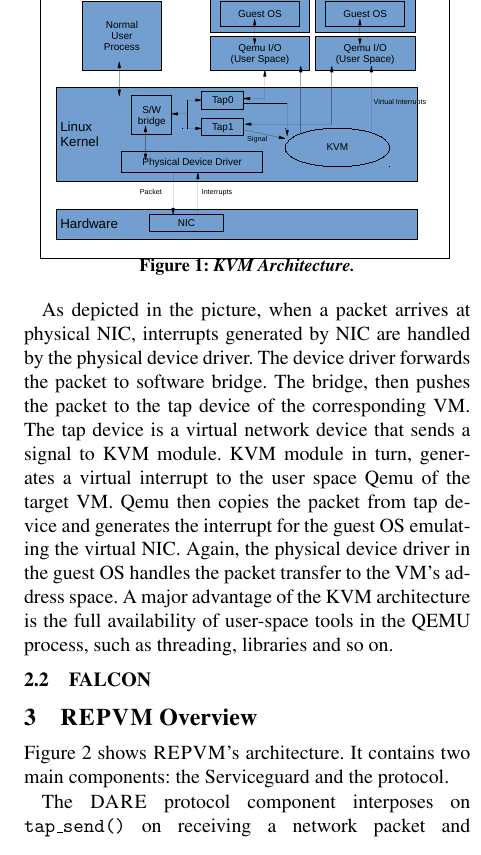
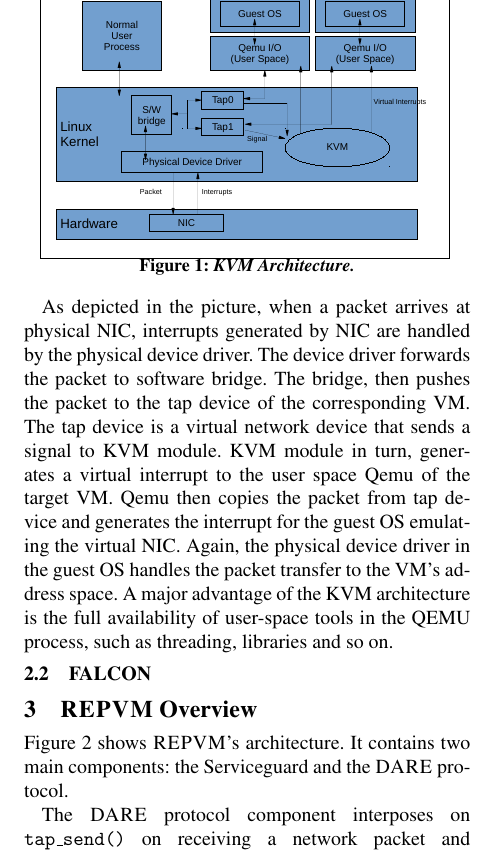
Before and after one commit to yining0417/CloudCom, a LaTeX paper (paper.tex, which reads arch.tex): part of one column of page 2 of 2, cut so that both start at the same text. Compiled offline with pdfLaTeX; a LaTeX package or settings file that is missing is left out.

Commit message:
Update arch.tex

```diff
--- a/arch.tex
+++ b/arch.tex
@@ -1,7 +1,7 @@
 \section{\xxx Overview} \label{sec:overview}
 
 Figure 2 shows \xxx's architecture. It contains two main components:
-the Serviceguard and the protocol.
+the Serviceguard and the \protocol protocol.
 
 The \protocol protocol component interposes on \tapsend on receiving a network packet
 and runs a RDMA-based consensus process on this request. Besides, this component
```
